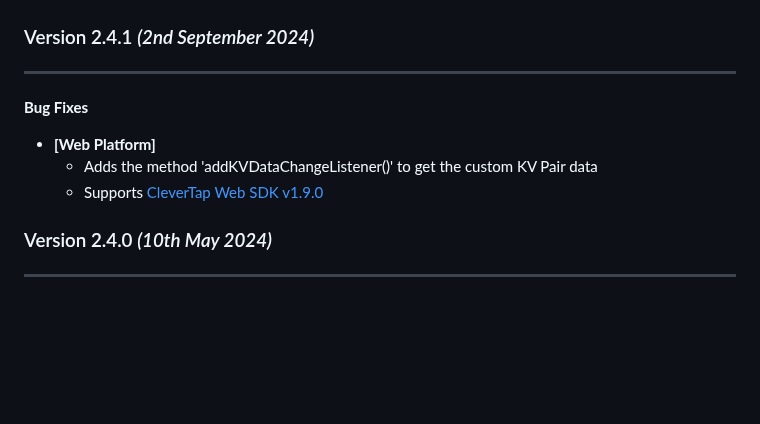
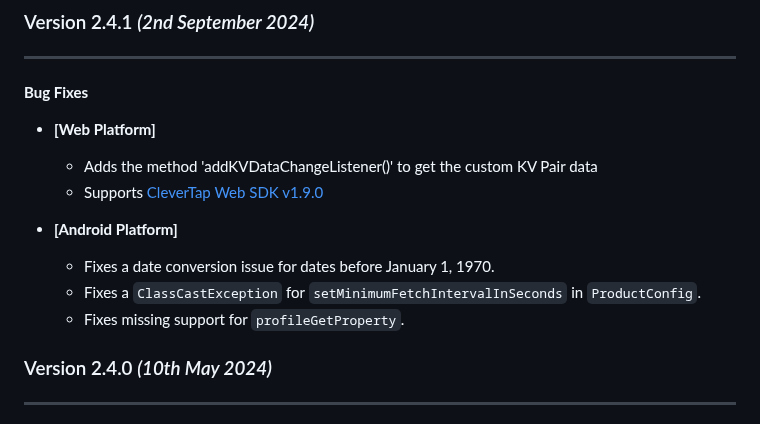
Before and after one commit to CleverTap/clevertap-flutter, a Markdown page: CHANGELOG.md, the part around the change. GitHub-like rendering; blank space fills up the shorter version.

Commit message:
docs - Adds docs for v2.4.1 android

```diff
--- a/CHANGELOG.md
+++ b/CHANGELOG.md
@@ -6,6 +6,11 @@
 * **[Web Platform]**
   *  Adds the method 'addKVDataChangeListener()' to get the custom KV Pair data
   *  Supports [CleverTap Web SDK v1.9.0](https://github.com/CleverTap/clevertap-web-sdk/releases/tag/v1.9.0)
+
+* **[Android Platform]**
+  * Fixes a date conversion issue for dates before January 1, 1970.
+  * Fixes a `ClassCastException` for `setMinimumFetchIntervalInSeconds` in `ProductConfig`.
+  * Fixes missing support for `profileGetProperty`.
 
 ### Version 2.4.0 *(10th May 2024)*
 -------------------------------------------
```
